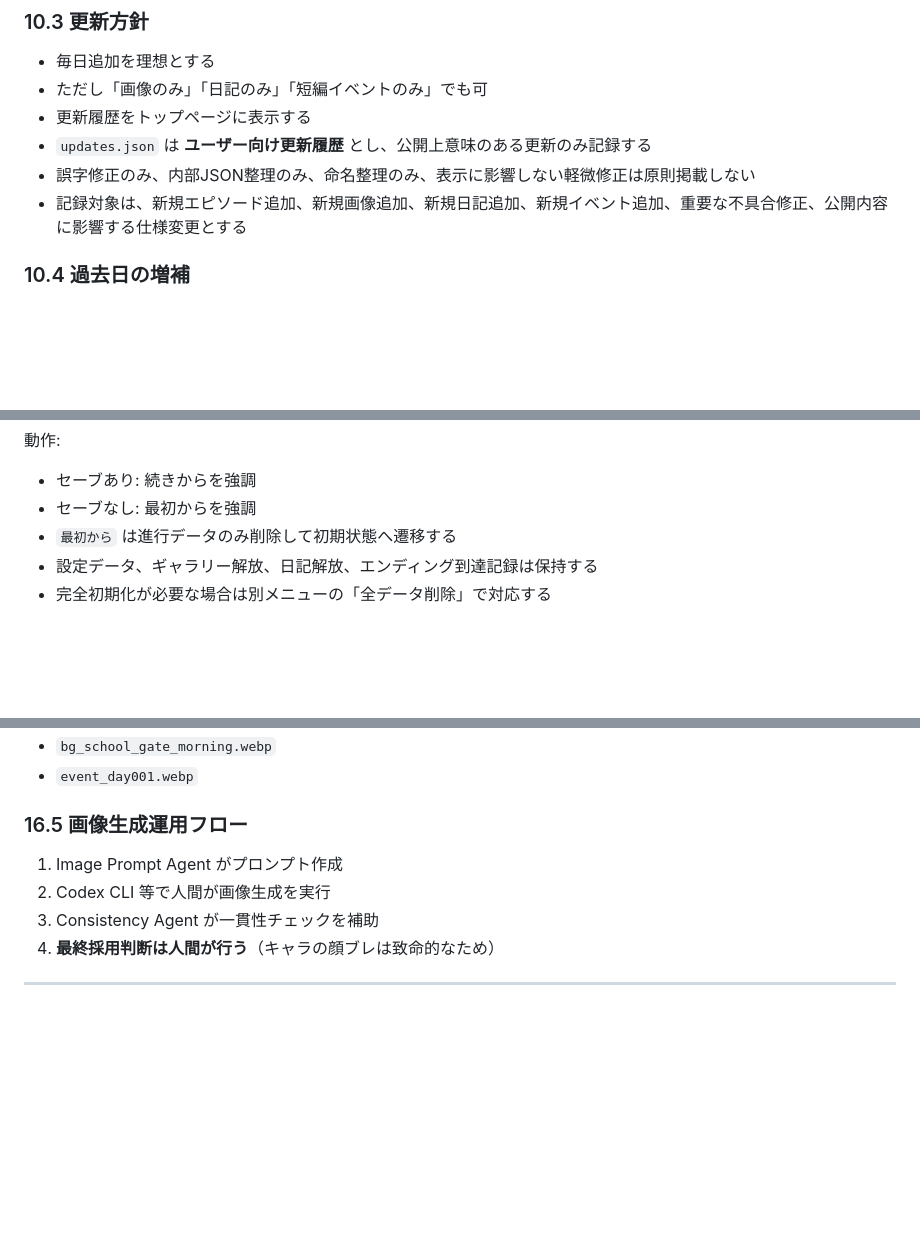
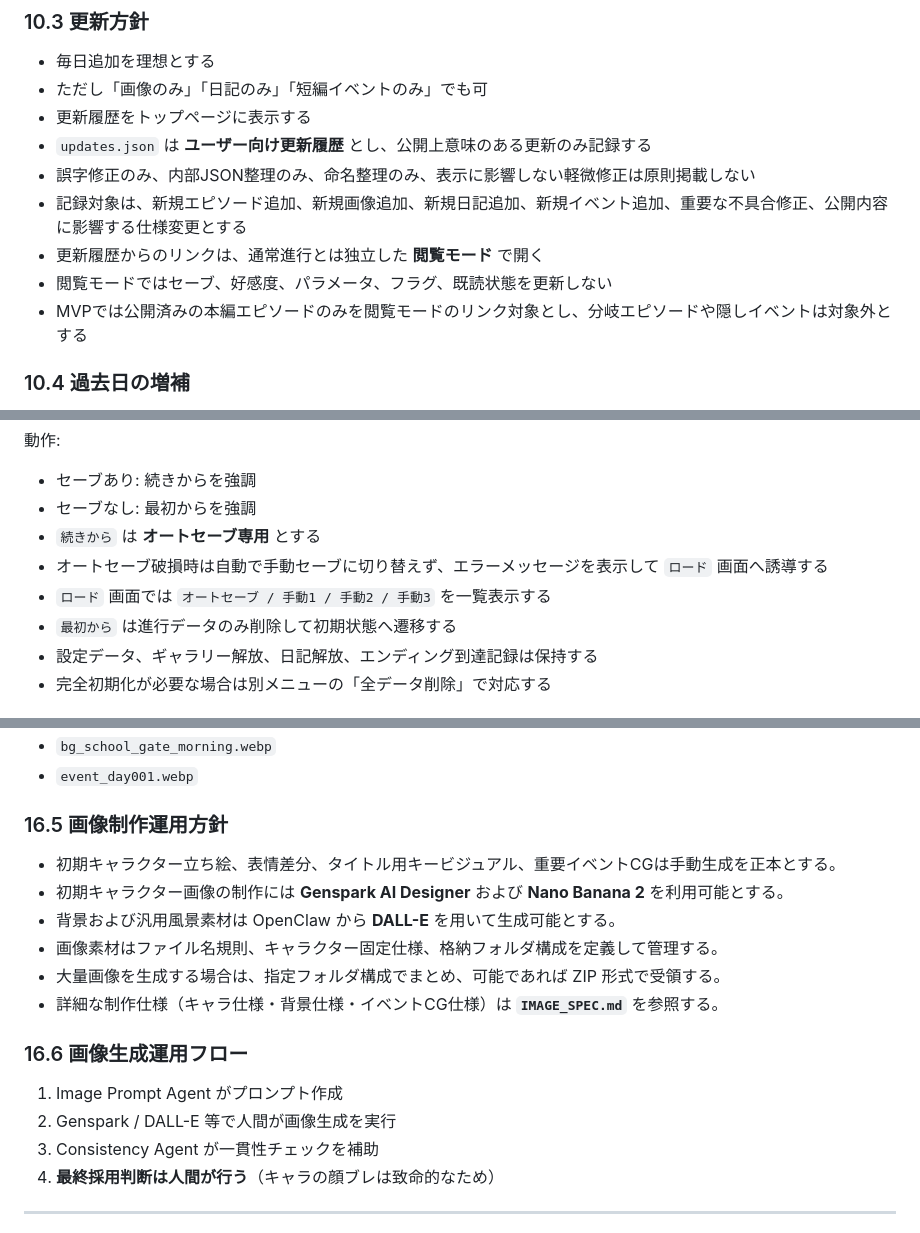
Before and after one commit to garyohosu/datingSim, a Markdown page: SPEC.md, 3 parts joined by grey strips. GitHub-like rendering; blank space fills up the shorter version.

```diff
--- a/SPEC.md
+++ b/SPEC.md
@@ -344,6 +344,9 @@ stress 値が高いほど以下の影響が生じる。
 - `updates.json` は **ユーザー向け更新履歴** とし、公開上意味のある更新のみ記録する
 - 誤字修正のみ、内部JSON整理のみ、命名整理のみ、表示に影響しない軽微修正は原則掲載しない
 - 記録対象は、新規エピソード追加、新規画像追加、新規日記追加、新規イベント追加、重要な不具合修正、公開内容に影響する仕様変更とする
+- 更新履歴からのリンクは、通常進行とは独立した **閲覧モード** で開く
+- 閲覧モードではセーブ、好感度、パラメータ、フラグ、既読状態を更新しない
+- MVPでは公開済みの本編エピソードのみを閲覧モードのリンク対象とし、分岐エピソードや隠しイベントは対象外とする
 
 ### 10.4 過去日の増補
 - 条件達成により、過去の日付に隠しイベントが追加される仕様を将来導入可能
@@ -548,6 +552,9 @@ stress 値が高いほど以下の影響が生じる。
 動作:
 - セーブあり: 続きからを強調
 - セーブなし: 最初からを強調
+- `続きから` は **オートセーブ専用** とする
+- オートセーブ破損時は自動で手動セーブに切り替えず、エラーメッセージを表示して `ロード` 画面へ誘導する
+- `ロード` 画面では `オートセーブ / 手動1 / 手動2 / 手動3` を一覧表示する
 - `最初から` は進行データのみ削除して初期状態へ遷移する
 - 設定データ、ギャラリー解放、日記解放、エンディング到達記録は保持する
 - 完全初期化が必要な場合は別メニューの「全データ削除」で対応する
@@ -745,9 +758,17 @@ stress 値が高いほど以下の影響が生じる。
 - `bg_school_gate_morning.webp`
 - `event_day001.webp`
 
-### 16.5 画像生成運用フロー
+### 16.5 画像制作運用方針
+- 初期キャラクター立ち絵、表情差分、タイトル用キービジュアル、重要イベントCGは手動生成を正本とする。
+- 初期キャラクター画像の制作には **Genspark AI Designer** および **Nano Banana 2** を利用可能とする。
+- 背景および汎用風景素材は OpenClaw から **DALL-E** を用いて生成可能とする。
+- 画像素材はファイル名規則、キャラクター固定仕様、格納フォルダ構成を定義して管理する。
+- 大量画像を生成する場合は、指定フォルダ構成でまとめ、可能であれば ZIP 形式で受領する。
+- 詳細な制作仕様（キャラ仕様・背景仕様・イベントCG仕様）は **`IMAGE_SPEC.md`** を参照する。
+
+### 16.6 画像生成運用フロー
 1. Image Prompt Agent がプロンプト作成
-2. Codex CLI 等で人間が画像生成を実行
+2. Genspark / DALL-E 等で人間が画像生成を実行
 3. Consistency Agent が一貫性チェックを補助
 4. **最終採用判断は人間が行う**（キャラの顔ブレは致命的なため）
 
```
Also changed, not shown: other parts of SPEC.md (+9 -0 lines), IMAGE_SPEC.md (added, +331 -0 lines).
